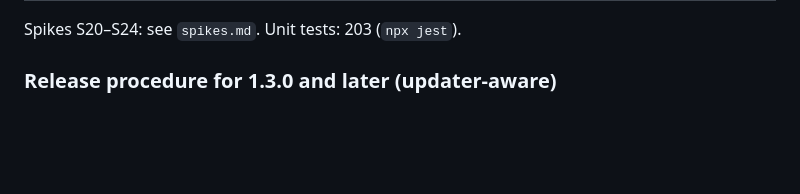
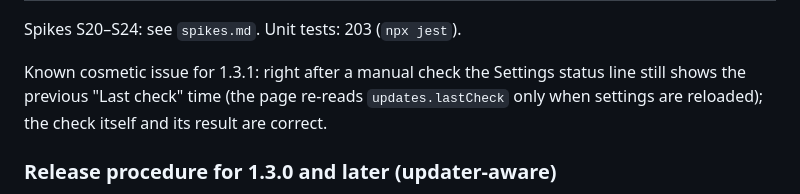
Before and after one commit to 6spiderman/YTM, a Markdown page: docs/linux/status.md, the part around the change. Drawn GitHub-style; blank space fills up the shorter version.

```diff
--- a/docs/linux/status.md
+++ b/docs/linux/status.md
@@ -18,6 +18,8 @@ Owner decisions: the repository becomes public (needed by the unauthenticated Gi
 | 7 Release | **Published 2026-10-06** as https://github.com/6spiderman/YTM/releases/tag/v1.3.0 (PR #3 merged as 4348aa8) with `YTM-Setup-1.3.0.exe` + `.blockmap`, `latest.yml`, the four Linux packages, `latest-linux.yml` and `SHA512SUMS` from CI run 37496949709; every size and sha512 in the metadata was verified before upload. **USER:** Windows checks on 1.3.0, GNOME tester, Plasma keypress for native Wayland |
 
 Spikes S20–S24: see `spikes.md`. Unit tests: 203 (`npx jest`).
+
+Known cosmetic issue for 1.3.1: right after a manual check the Settings status line still shows the previous "Last check" time (the page re-reads `updates.lastCheck` only when settings are reloaded); the check itself and its result are correct.
 
 ### Release procedure for 1.3.0 and later (updater-aware)
 
```
Also changed, not shown: docs/linux/spikes.md (+1 -1 lines).
